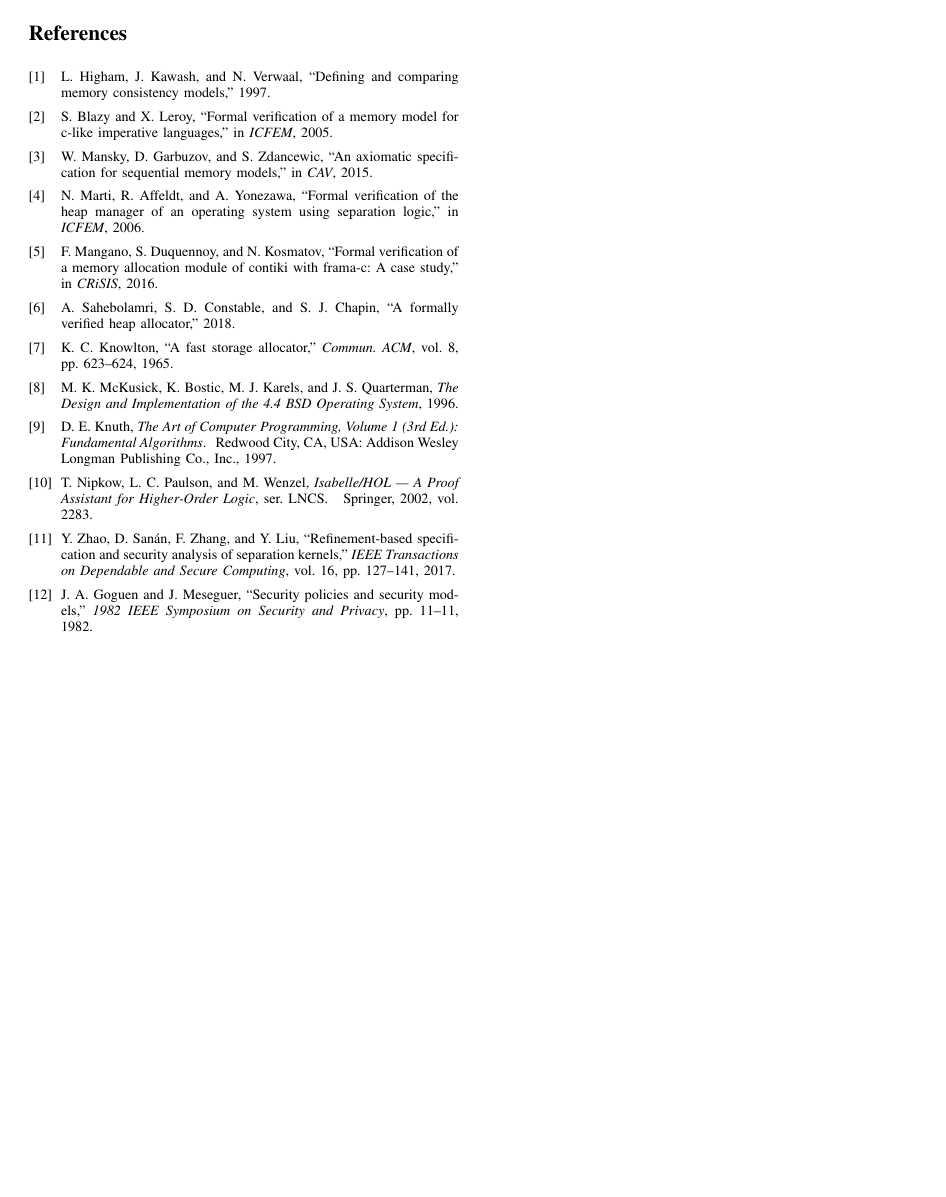
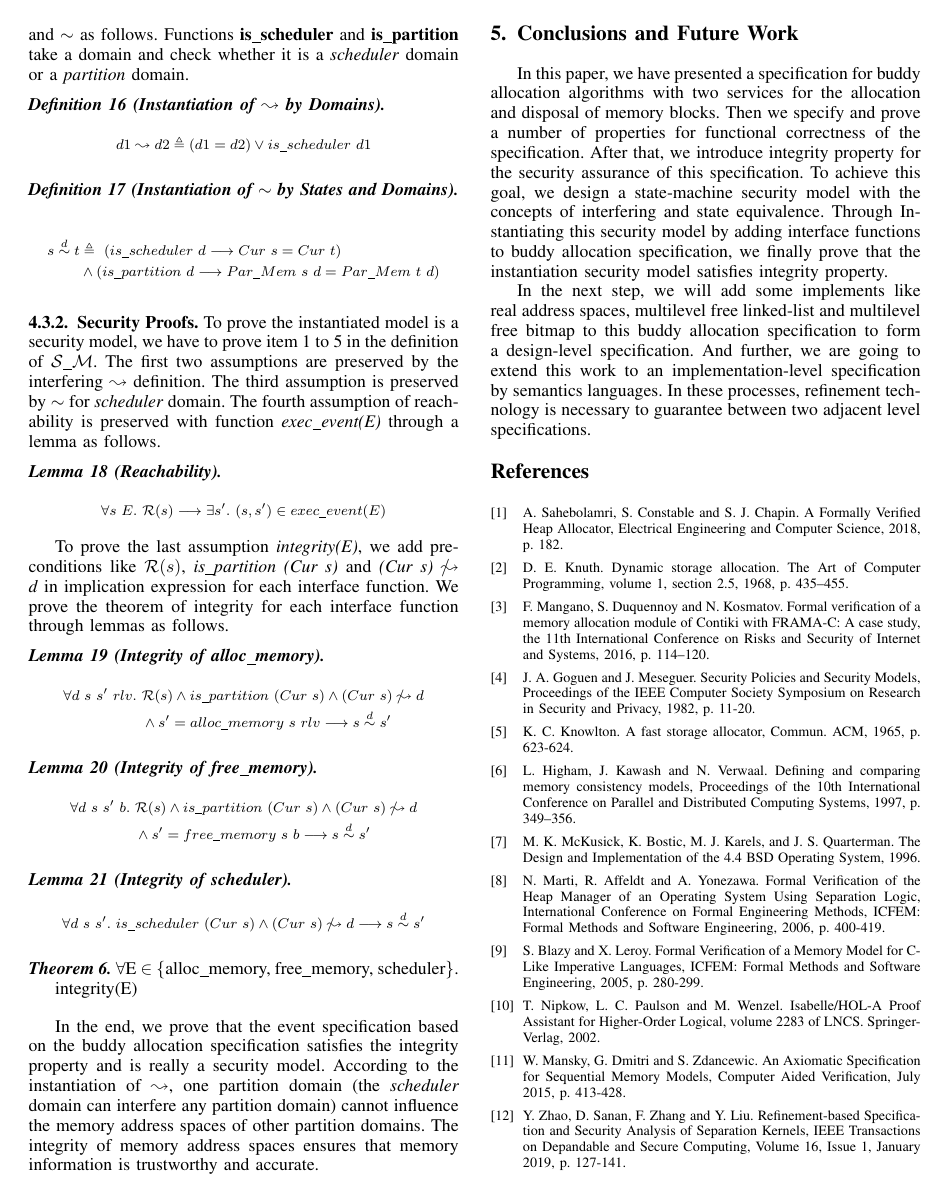
Before and after one commit to johnakeke/Buddy-Memory-Verification, a LaTeX paper (Paper for ICECCS 2019/Formal Verification for A Buddy Allocation Model Specification.tex): page 10 of 10. Compiled offline with pdfLaTeX; a missing font is replaced by an installed copy or a similar font; a LaTeX package or settings file that is missing is left out.

Commit message:
up to section 3.2

```diff
--- a/Paper for ICECCS 2019/Formal Verification for A Buddy Allocation Model Specification.tex
+++ b/Paper for ICECCS 2019/Formal Verification for A Buddy Allocation Model Specification.tex
@@ -20,16 +20,16 @@
 \newcommand{\defprefix}{Definition}
 \newcommand{\lemmaprefix}{Lemma}
 \newcommand{\theoremprefix}{Theorem}
-\usepackage{soul}
-\newcommand{\mycomment}[1]{{\color{red}[#1]}}
-\newcommand{\correct}[2]{{\color{red}\st{#1}} {\color{blue}#2}}
+
 \newcommand{\equidom}[3]{{#1}\stackrel{#2}{\sim}{#3}}
 \makeatletter
 \newcommand{\superimpose}[2]{{\ooalign{$#1\@firstoftwo#2$\cr\hfil$#1\@secondoftwo#2$\hfil\cr}}}
 \makeatother
 \newcommand{\interf}{\leadsto}
 \newcommand{\ninterf}{\mathrel{\mathpalette\superimpose{{\slash}{\leadsto}}}}
-
+\usepackage{soul}
+\newcommand{\mycomment}[1]{{\color{red}[#1]}}
+\newcommand{\correct}[2]{{\color{red}\st{#1}} {\color{blue}#2}}
 \renewcommand{\IEEEQED}{}
 
 \isabellestyle{it}
@@ -92,7 +92,42 @@ Memory Specification, Formal Verification, Functional Correctness, Security.
 \input{verification}
 \input{conclusion}
 
-\bibliographystyle{IEEEtran}
-\bibliography{IEEEabrv,reference}
+\begin{thebibliography}{00}
+	\bibitem{reg_sahebolamri}
+	A. Sahebolamri, S. Constable and S. J. Chapin. A Formally Verified Heap Allocator, Electrical Engineering and Computer Science, 2018, p. 182.
+
+	\bibitem{reg_knuth}
+	D. E. Knuth. Dynamic storage allocation. The Art of Computer Programming, volume 1, section 2.5, 1968, p. 435–455.
+
+	\bibitem{reg_mangano}
+	F. Mangano, S. Duquennoy and N. Kosmatov. Formal verification of a memory allocation module of Contiki with FRAMA-C: A case study, the 11th International Conference on Risks and Security of Internet and Systems, 2016, p. 114–120.
+
+	\bibitem{reg_noninterference}
+	J. A. Goguen and J. Meseguer. Security Policies and Security Models, Proceedings of the IEEE Computer Society Symposium on Research in Security and Privacy, 1982, p. 11-20.
+
+	\bibitem{reg_knowlton}
+	K. C. Knowlton. A fast storage allocator, Commun. ACM, 1965, p. 623-624.
+
+	\bibitem{reg_higham}
+	L. Higham, J. Kawash and N. Verwaal. Defining and comparing memory consistency models, Proceedings of the 10th International Conference on Parallel and Distributed Computing Systems, 1997, p. 349–356.
+
+	\bibitem{reg_mckusick}
+	M. K. McKusick, K. Bostic, M. J. Karels, and J. S. Quarterman. The Design and Implementation of the 4.4 BSD Operating System, 1996.
+
+	\bibitem{reg_marti}
+	N. Marti, R. Affeldt and A. Yonezawa. Formal Verification of the Heap Manager of an Operating System Using Separation Logic, International Conference on Formal Engineering Methods, ICFEM: Formal Methods and Software Engineering, 2006, p. 400-419.
+
+	\bibitem{reg_blazy}
+	S. Blazy and X. Leroy. Formal Verification of a Memory Model for C-Like Imperative Languages, ICFEM: Formal Methods and Software Engineering, 2005, p. 280-299.
+
+	\bibitem{reg_Isabelle/HOL}
+	T. Nipkow, L. C. Paulson and M. Wenzel. Isabelle/HOL-A Proof Assistant for Higher-Order Logical, volume 2283 of LNCS. Springer-Verlag, 2002.
+
+	\bibitem{reg_mansky}
+	W. Mansky, G. Dmitri and S. Zdancewic. An Axiomatic Specification for Sequential Memory Models, Computer Aided Verification, July 2015, p. 413-428.
+
+	\bibitem{reg_securitymodel}
+	Y. Zhao, D. Sanan, F. Zhang and Y. Liu. Refinement-based Specification and Security Analysis of Separation Kernels, IEEE Transactions on Depandable and Secure Computing, Volume 16, Issue 1, January 2019, p. 127-141.
+\end{thebibliography}
 
 \end{document}
```
Also changed, not shown: Paper for ICECCS 2019/background.tex (+4 -4 lines), Paper for ICECCS 2019/specification.tex (+17 -17 lines).
